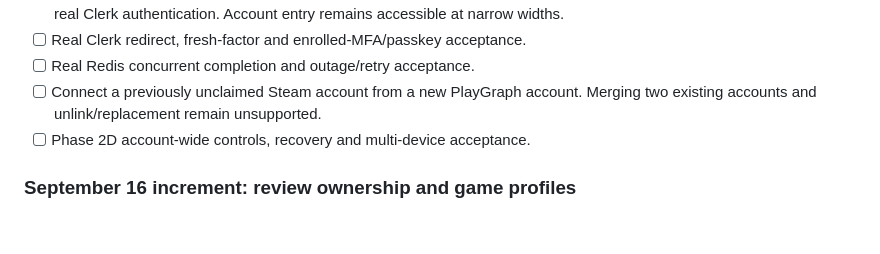
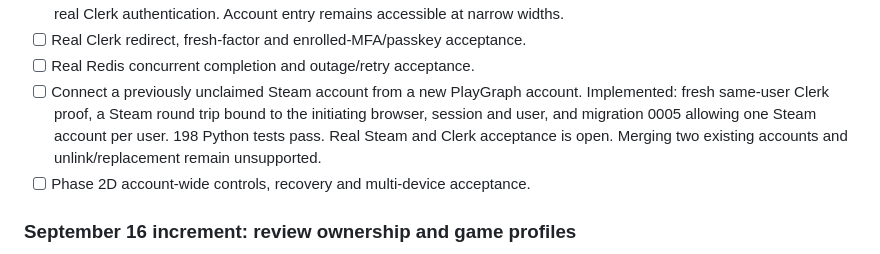
Before and after one commit to JakeeUp/playgraph, a Markdown page: PHASES.md, the part around the change. Rendered like a GitHub page; blank space fills up the shorter version.

Commit message:
docs: mark Connect Steam as built in the phase plan

```diff
--- a/PHASES.md
+++ b/PHASES.md
@@ -100,6 +100,9 @@ after they are observed. Real Steam and hosted Redis are not used by unit tests.
 - [ ] Real Clerk redirect, fresh-factor and enrolled-MFA/passkey acceptance.
 - [ ] Real Redis concurrent completion and outage/retry acceptance.
 - [ ] Connect a previously unclaimed Steam account from a new PlayGraph account.
+  Implemented: fresh same-user Clerk proof, a Steam round trip bound to the
+  initiating browser, session and user, and migration 0005 allowing one Steam
+  account per user. 198 Python tests pass. Real Steam and Clerk acceptance is open.
   Merging two existing accounts and unlink/replacement remain unsupported.
 - [ ] Phase 2D account-wide controls, recovery and multi-device acceptance.
 
```
